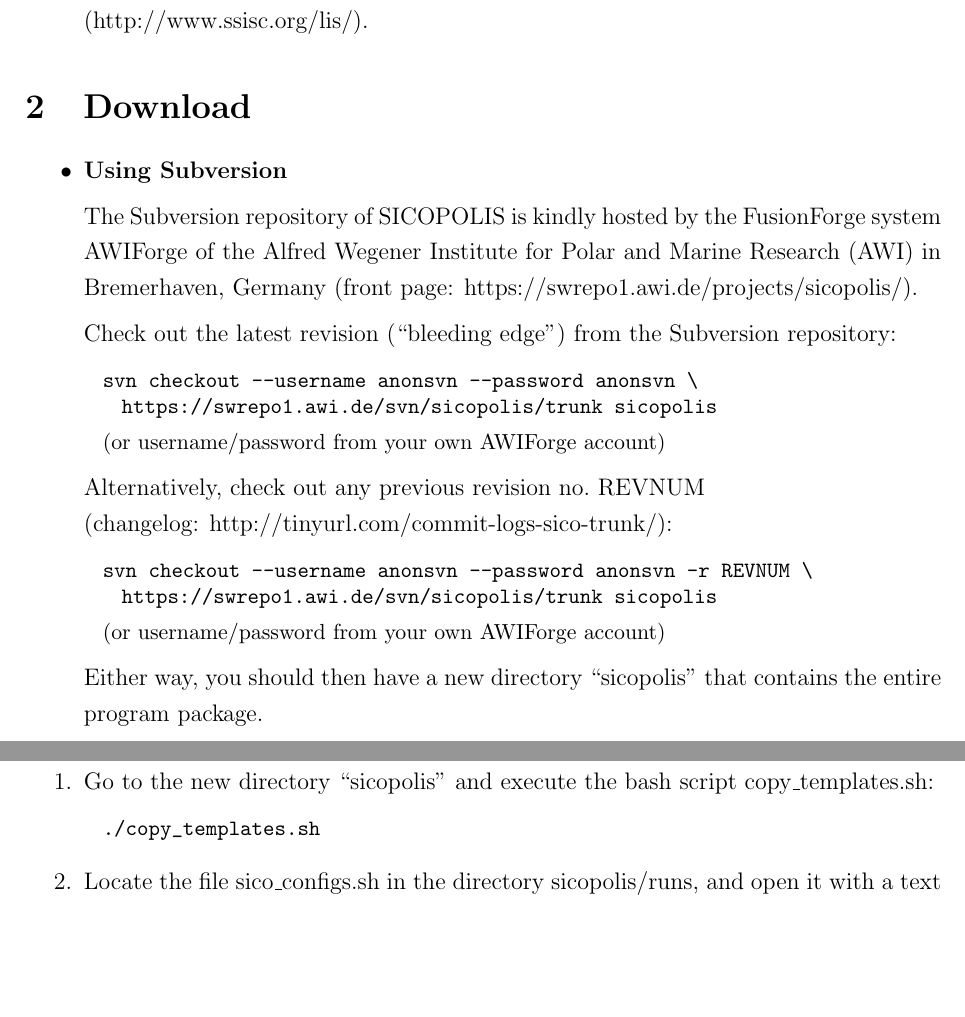
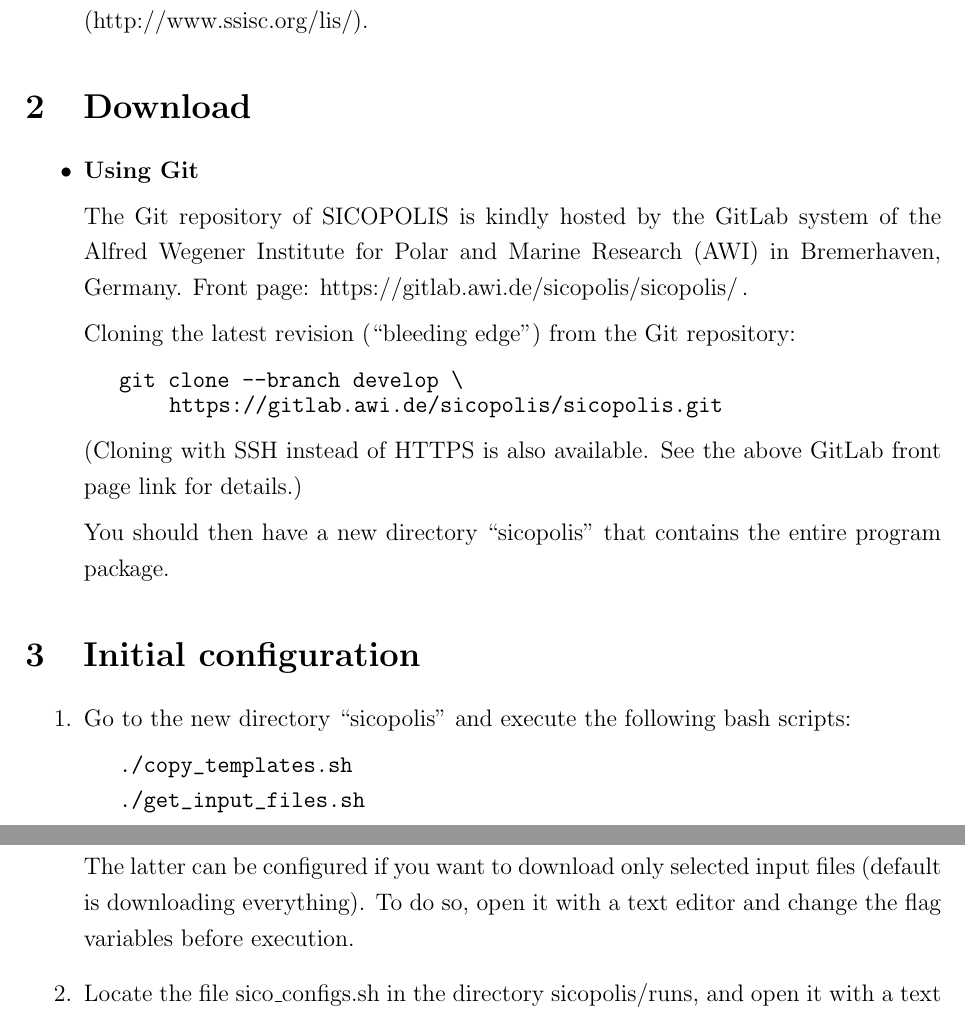
Before and after one commit to Shreyas911/sicopolis, a LaTeX document (docu/quick_start/SICOPOLIS_V5dev_Quick_Start.tex, which reads docu/quick_start/newcommands.tex): two parts of pages 3 and 4 of 13, joined at a grey line, cut so that both start at the same text, the shorter picture padded with empty space. Compiled offline with pdfLaTeX.

Commit message:
Quick Start Manual updated.

```diff
--- a/docu/quick_start/SICOPOLIS_V5dev_Quick_Start.tex
+++ b/docu/quick_start/SICOPOLIS_V5dev_Quick_Start.tex
@@ -134,32 +134,21 @@
 
 \begin{itemize}
 
-\item \textbf{Using Subversion}
+\item \textbf{Using Git}
 
-The Subversion repository of SICOPOLIS is kindly hosted by the FusionForge system AWIForge of the Alfred Wegener Institute for Polar and Marine Research (AWI) in Bremerhaven, Germany (front page: https://swrepo1.awi.de/projects/sicopolis/).
+The Git repository of SICOPOLIS is kindly hosted by the GitLab system of the Alfred Wegener Institute for Polar and Marine Research (AWI) in Bremerhaven, Germany. Front page: https://gitlab.awi.de/sicopolis/sicopolis/\,.
 
-Check out the latest revision (``bleeding edge'') from the Subversion repository:
+Cloning the latest revision (``bleeding edge'') from the Git repository:
 
-\begin{small}
-\hspace*{3.33mm}\verb+svn checkout --username anonsvn --password anonsvn \+
+% \begin{small}
+\hspace*{1.5em}\verb+git clone --branch develop \+
 \\[-1ex]
-\hspace*{6.67mm}\verb+https://swrepo1.awi.de/svn/sicopolis/trunk sicopolis+
-\\
-\hspace*{3.33mm}(or username/password from your own AWIForge account)
-\end{small}
+\hspace*{3.65em}\verb+https://gitlab.awi.de/sicopolis/sicopolis.git+
+% \end{small}
 
-Alternatively, check out any previous revision no.\ REVNUM\\
-(changelog: http://tinyurl.com/commit-logs-sico-trunk/):
+(Cloning with SSH instead of HTTPS is also available. See the above GitLab front page link for details.)
 
-\begin{small}
-\hspace*{3.33mm}\verb+svn checkout --username anonsvn --password anonsvn -r REVNUM \+
-\\[-1ex]
-\hspace*{6.67mm}\verb+https://swrepo1.awi.de/svn/sicopolis/trunk sicopolis+
-\\
-\hspace*{3.33mm}(or username/password from your own AWIForge account)
-\end{small}
-
-Either way, you should then have a new directory ``sicopolis'' that contains the entire program package.
+You should then have a new directory ``sicopolis'' that contains the entire program package.
 
 \end{itemize}
 
@@ -171,11 +160,15 @@
 
 \begin{enumerate}
 
-\item Go to the new directory ``sicopolis'' and execute the bash script copy\_templates.sh:
+\item Go to the new directory ``sicopolis'' and execute the following bash scripts:
 
-\begin{small}
-\hspace*{3.33mm}\verb+./copy_templates.sh+
-\end{small}
+% \begin{small}
+\hspace*{1.5em}\verb+./copy_templates.sh+
+\\
+\hspace*{1.5em}\verb+./get_input_files.sh+
+% \end{small}
+
+The latter can be configured if you want to download only selected input files (default is downloading everything). To do so, open it with a text editor and change the flag variables before execution.
 
 \item Locate the file sico\_configs.sh in the directory sicopolis/runs, and open it with a text editor.
 
--- a/docu/quick_start/newcommands.tex
+++ b/docu/quick_start/newcommands.tex
@@ -100,6 +100,7 @@
 \newcommand{\Ro}{\ensuremath{R\hspace*{-0.083em}o}}      % Rossby number
 \newcommand{\delo}{\ensuremath{\delta^{18}\mathrm{O}}}   % delta-18-O
 \newcommand{\deld}{\ensuremath{\delta\mathrm{D}}}        % delta-D
+\newcommand{\warning}{$\backslash${}!{}/}   % \!/ (warning sign)
 
 % Jump brackets:
 \newcommand{\jl}{\ensuremath{\left[\!\left[}}
```
Also changed, not shown: docu/quick_start/SICOPOLIS_V5dev_Quick_Start.tex (4 more changed lines).
